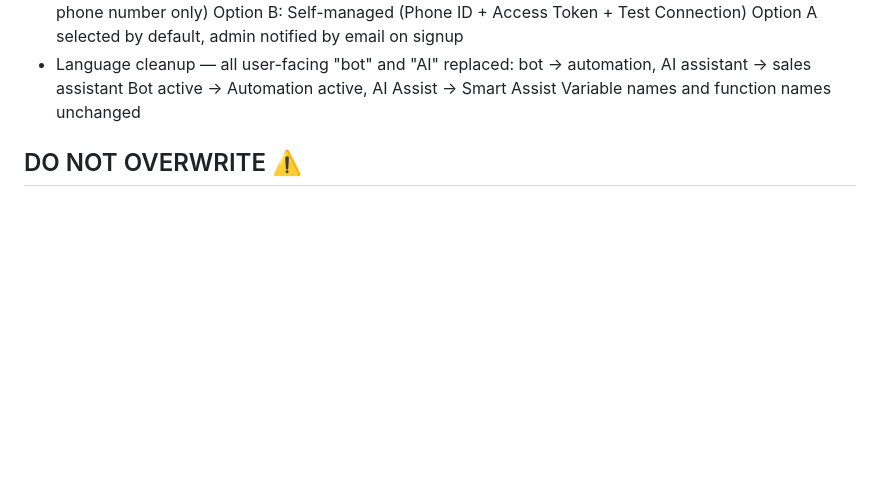
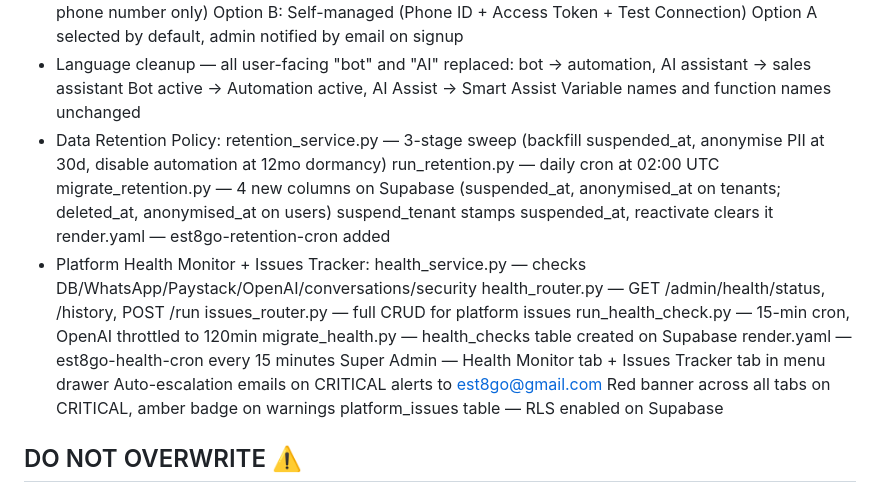
Before and after one commit to est8go/Est8Go_Test_Repo, a Markdown page: CLAUDE.md, the part around one of its changes. GitHub-like rendering; blank space fills up the shorter version.

```diff
--- a/CLAUDE.md
+++ b/CLAUDE.md
@@ -62,6 +62,23 @@ Super admin: est8go@gmail.com / Est8Go@2026
   bot → automation, AI assistant → sales assistant
   Bot active → Automation active, AI Assist → Smart Assist
   Variable names and function names unchanged
+- Data Retention Policy:
+  retention_service.py — 3-stage sweep (backfill suspended_at, anonymise PII at 30d, disable automation at 12mo dormancy)
+  run_retention.py — daily cron at 02:00 UTC
+  migrate_retention.py — 4 new columns on Supabase (suspended_at, anonymised_at on tenants; deleted_at, anonymised_at on users)
+  suspend_tenant stamps suspended_at, reactivate clears it
+  render.yaml — est8go-retention-cron added
+- Platform Health Monitor + Issues Tracker:
+  health_service.py — checks DB/WhatsApp/Paystack/OpenAI/conversations/security
+  health_router.py — GET /admin/health/status, /history, POST /run
+  issues_router.py — full CRUD for platform issues
+  run_health_check.py — 15-min cron, OpenAI throttled to 120min
+  migrate_health.py — health_checks table created on Supabase
+  render.yaml — est8go-health-cron every 15 minutes
+  Super Admin — Health Monitor tab + Issues Tracker tab in menu drawer
+  Auto-escalation emails on CRITICAL alerts to est8go@gmail.com
+  Red banner across all tabs on CRITICAL, amber badge on warnings
+  platform_issues table — RLS enabled on Supabase
 
 ## DO NOT OVERWRITE ⚠️
 - backend/app/conversations/intent_filter.py
```
Also changed, not shown: other parts of CLAUDE.md (+5 -153 lines).
